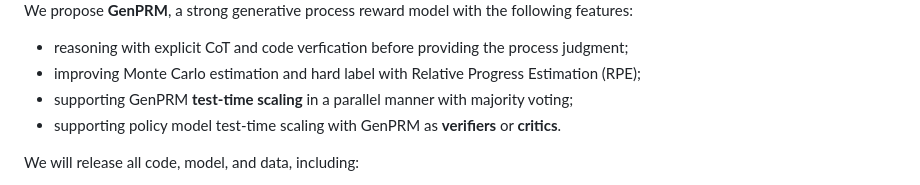
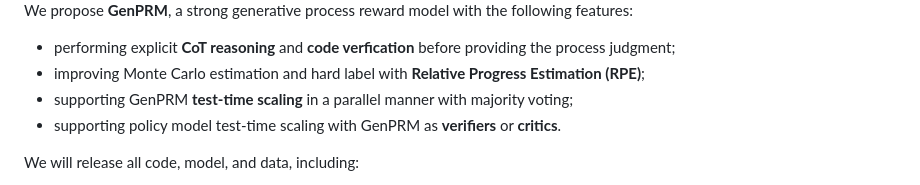
Before and after one commit to theogbrand/GenPRM, a Markdown page: README.md, the part around the change. GitHub-like rendering.

```diff
--- a/README.md
+++ b/README.md
@@ -25,8 +25,8 @@
 
 We propose **GenPRM**, a strong generative process reward model with the following features:
 
-- reasoning with explicit CoT and code verfication before providing the process judgment;
-- improving Monte Carlo estimation and hard label with Relative Progress Estimation (RPE);
+- performing explicit **CoT reasoning** and **code verfication** before providing the process judgment;
+- improving Monte Carlo estimation and hard label with **Relative Progress Estimation (RPE)**;
 - supporting GenPRM **test-time scaling** in a parallel manner with majority voting;
 - supporting policy model test-time scaling with GenPRM as **verifiers** or **critics**.
 
```
